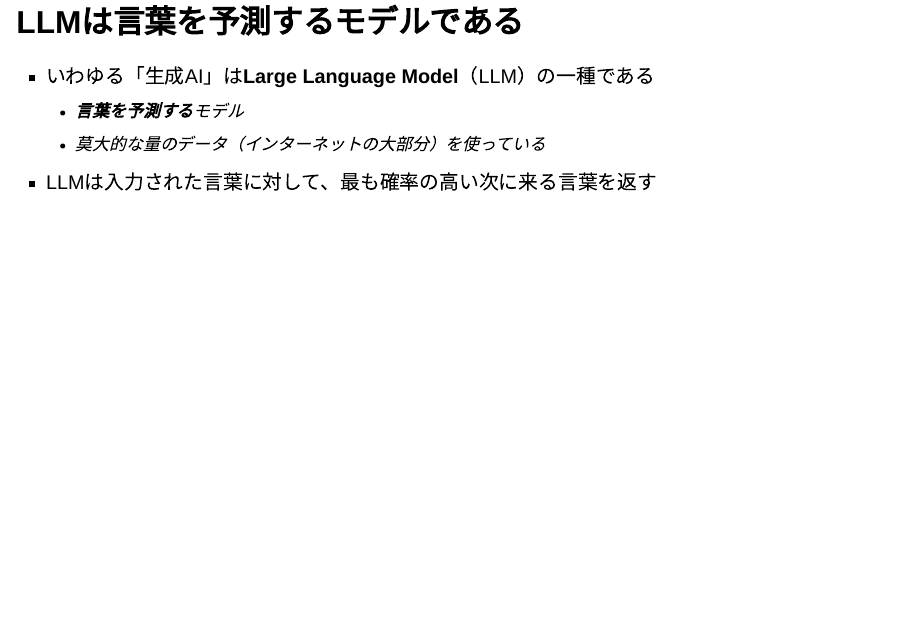
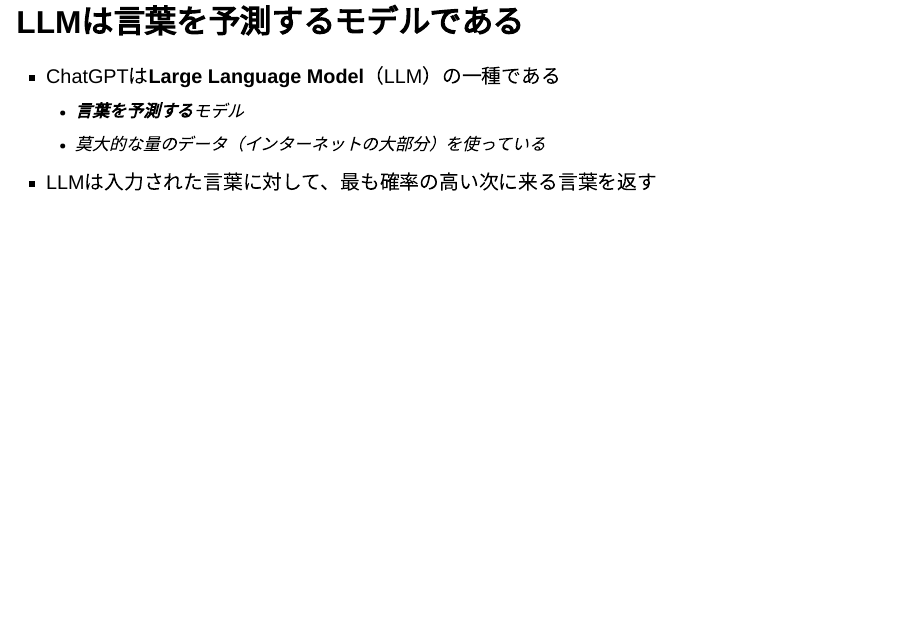
Before and after one commit to data-science-chiba-2024/data-science-chiba-2024.github.io, a Quarto document (day1/index.qmd): page 6 of 20. Rendered offline with R 4.5, knitr and Pandoc in place of Quarto, with nearby package versions; drawn as Slidy slides in place of the format the file asks for.

Commit message:
Update slides

```diff
--- a/day1/index.qmd
+++ b/day1/index.qmd
@@ -62,7 +62,7 @@ execute:
 
 ## LLMは言葉を予測するモデルである
 
-- いわゆる「生成AI」は**Large Language Model**（LLM）の一種である
+- ChatGPTは**Large Language Model**（LLM）の一種である
   - **言葉を予測する**モデル
   - 莫大的な量のデータ（インターネットの大部分）を使っている
 
```
Also changed, not shown: docs/search.json, 1 other file.
